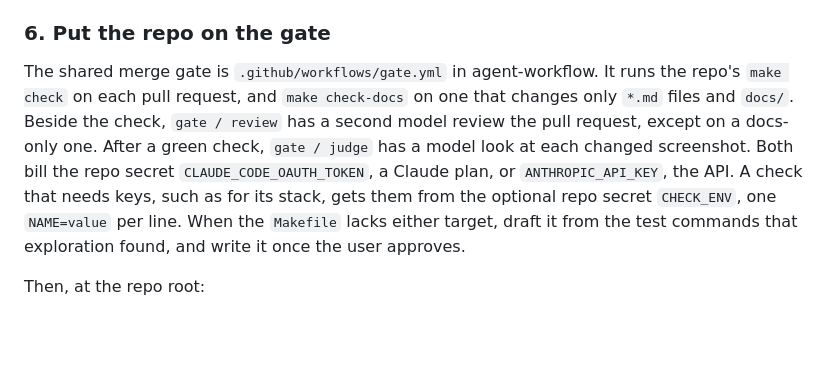
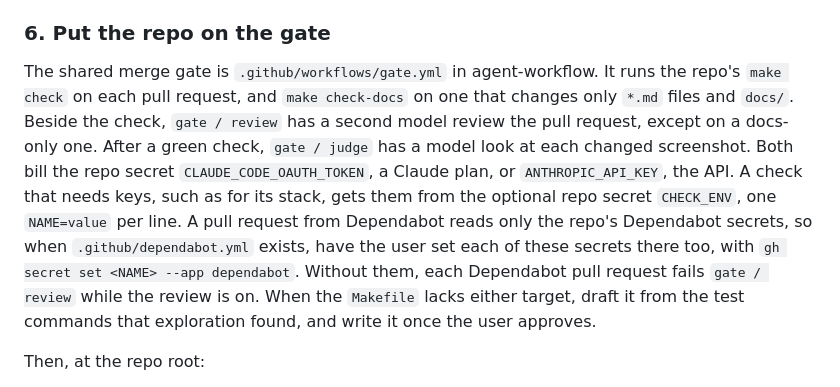
Before and after one commit to kcgbarbosa/agent-workflow, a Markdown page: skills/setup-repo/SKILL.md, the part around the change. Drawn GitHub-style; blank space fills up the shorter version.

Commit message:
fix: /setup-repo puts the gate's secrets in the Dependabot store of a repo with Dependabot

```diff
--- a/skills/setup-repo/SKILL.md
+++ b/skills/setup-repo/SKILL.md
@@ -119,7 +119,7 @@ Draft the start of the `check` target of the `Makefile` with `lefthook run pre-c
 
 ### 6. Put the repo on the gate
 
-The shared merge gate is `.github/workflows/gate.yml` in agent-workflow. It runs the repo's `make check` on each pull request, and `make check-docs` on one that changes only `*.md` files and `docs/`. Beside the check, `gate / review` has a second model review the pull request, except on a docs-only one. After a green check, `gate / judge` has a model look at each changed screenshot. Both bill the repo secret `CLAUDE_CODE_OAUTH_TOKEN`, a Claude plan, or `ANTHROPIC_API_KEY`, the API. A check that needs keys, such as for its stack, gets them from the optional repo secret `CHECK_ENV`, one `NAME=value` per line. When the `Makefile` lacks either target, draft it from the test commands that exploration found, and write it once the user approves.
+The shared merge gate is `.github/workflows/gate.yml` in agent-workflow. It runs the repo's `make check` on each pull request, and `make check-docs` on one that changes only `*.md` files and `docs/`. Beside the check, `gate / review` has a second model review the pull request, except on a docs-only one. After a green check, `gate / judge` has a model look at each changed screenshot. Both bill the repo secret `CLAUDE_CODE_OAUTH_TOKEN`, a Claude plan, or `ANTHROPIC_API_KEY`, the API. A check that needs keys, such as for its stack, gets them from the optional repo secret `CHECK_ENV`, one `NAME=value` per line. A pull request from Dependabot reads only the repo's Dependabot secrets, so when `.github/dependabot.yml` exists, have the user set each of these secrets there too, with `gh secret set <NAME> --app dependabot`. Without them, each Dependabot pull request fails `gate / review` while the review is on. When the `Makefile` lacks either target, draft it from the test commands that exploration found, and write it once the user approves.
 
 Then, at the repo root:
 
```
